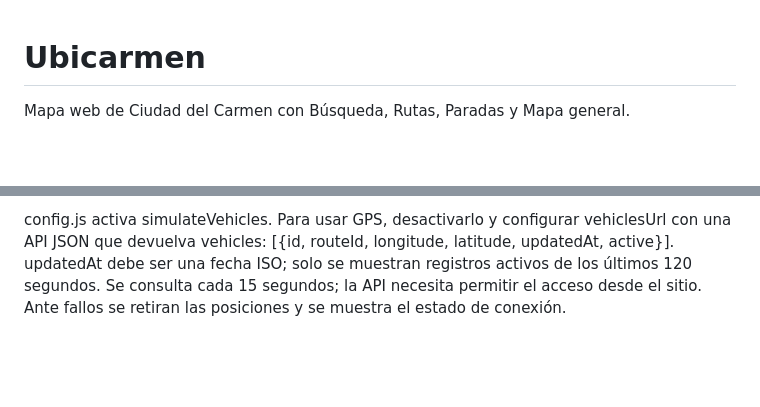
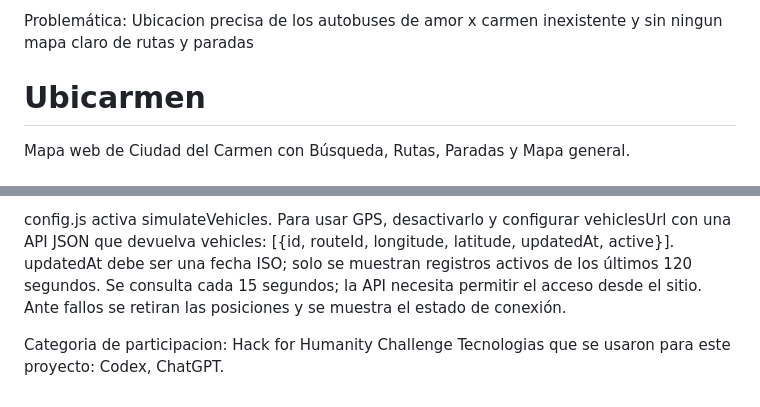
Before and after one commit to XdproMagnun/Hackaton-Project-Prototype, a Markdown page: README.md, 2 parts joined by grey strips. Rendered like a GitHub page; blank space fills up the shorter version.

```diff
--- a/README.md
+++ b/README.md
@@ -1,3 +1,4 @@
+Problemática: Ubicacion precisa de los autobuses de amor x carmen inexistente y sin ningun mapa claro de rutas y paradas
 # Ubicarmen
 
 Mapa web de Ciudad del Carmen con Búsqueda, Rutas, Paradas y Mapa general.
@@ -63,3 +64,6 @@ El recorrido se importa directamente del KML del My Maps compartido, conservado
 Mapa general reúne las rutas disponibles. Mostrar rutas y Mostrar paradas controlan capas independientes y no ocultan camiones. Rutas y Paradas filtran la vista a la ruta elegida. Hay dos unidades simuladas por cada una de las tres rutas (seis actualmente). La simulación recorre segmentos de referencia en ciclos de tres minutos, puede saltar entre tramos desconectados y no representa horarios, velocidades o ubicaciones reales.
 
 config.js activa simulateVehicles. Para usar GPS, desactivarlo y configurar vehiclesUrl con una API JSON que devuelva vehicles: [{id, routeId, longitude, latitude, updatedAt, active}]. updatedAt debe ser una fecha ISO; solo se muestran registros activos de los últimos 120 segundos. Se consulta cada 15 segundos; la API necesita permitir el acceso desde el sitio. Ante fallos se retiran las posiciones y se muestra el estado de conexión.
+
+Categoria de participacion: Hack for Humanity Challenge
+Tecnologias que se usaron para este proyecto: Codex, ChatGPT.
```
